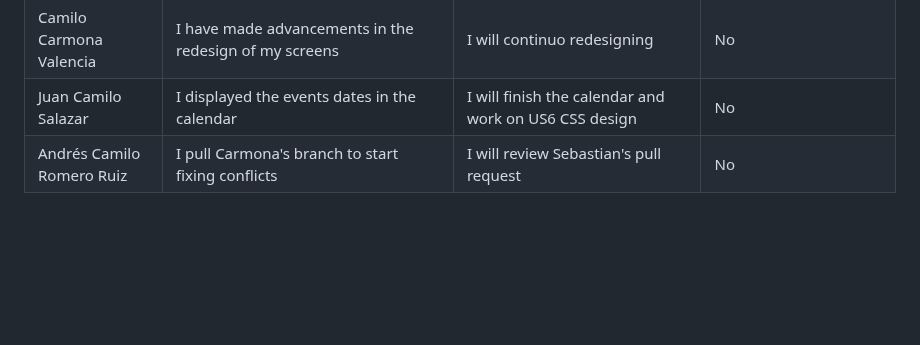
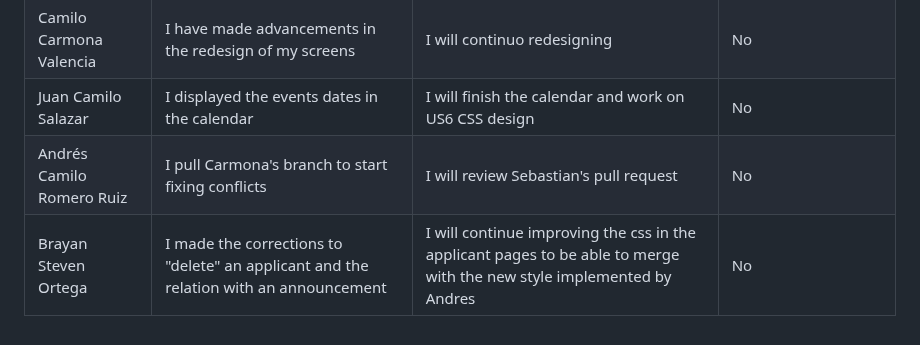
Before and after one commit to Camilin1904/ScholarshipManagement, a Markdown page: Dailies.md, the part around the change. Rendered like a GitHub page; blank space fills up the shorter version.

Commit message:
Document dailies 08/11/2023 Brayan Ortega

```diff
--- a/Dailies.md
+++ b/Dailies.md
@@ -428,3 +428,4 @@ Spooky
 | Camilo Carmona Valencia | I have made advancements in the redesign of my screens | I will continuo redesigning | No |
 | Juan Camilo Salazar | I displayed the events dates in the calendar | I will finish the calendar and work on US6 CSS design | No |
 | Andrés Camilo Romero Ruiz | I pull Carmona's branch to start fixing conflicts | I will review Sebastian's pull request | No |
+| Brayan Steven Ortega | I made the corrections to "delete" an applicant and the relation with an announcement | I will continue improving the css in the applicant pages to be able to merge with the new style implemented by Andres | No |
```
